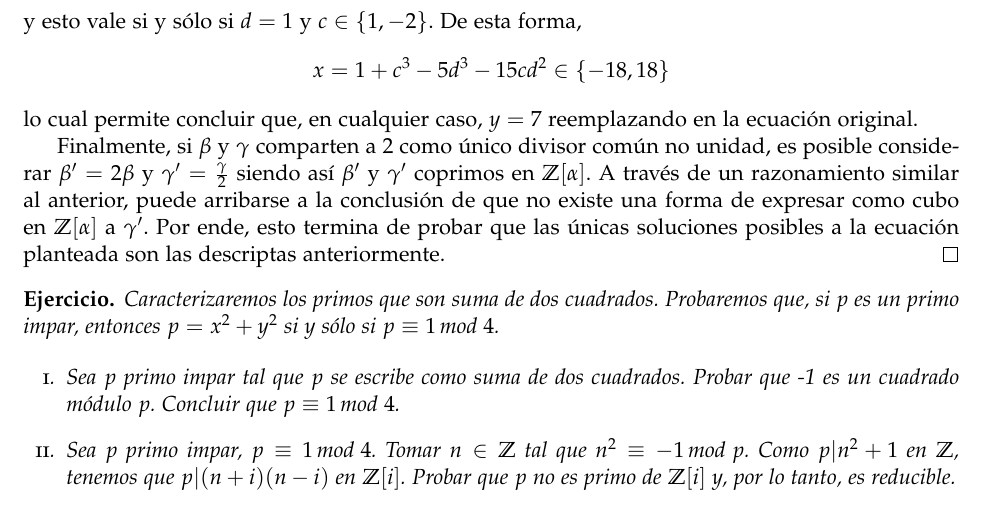
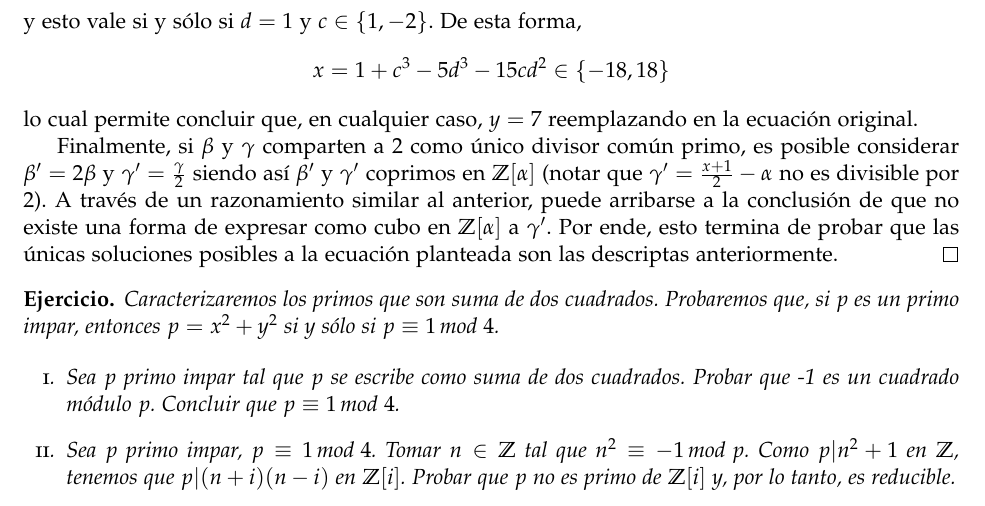
Before and after one commit to lukius/teonum, a LaTeX document (1/lista1.tex): part of page 2 of 2, cut so that both start at the same text. Compiled offline with pdfLaTeX.

Commit message:
Un ejercicio

```diff
--- a/1/lista1.tex
+++ b/1/lista1.tex
@@ -93,8 +93,9 @@ y esto vale si y sólo si $d = 1$ y $c \in \{1, -2\}$. De esta forma,
 $$x = 1 + c^3 - 5d^3 - 15cd^2 \in \{-18, 18\}$$
 lo cual permite concluir que, en cualquier caso, $y = 7$ reemplazando en la ecuación original.
 
-Finalmente, si $\beta$ y $\gamma$ comparten a 2 como único divisor común no unidad, es posible considerar
-$\beta'= 2\beta$ y $\gamma' = \frac{\gamma}{2}$ siendo así $\beta'$ y $\gamma'$ coprimos en \Zm{\alpha}.
+Finalmente, si $\beta$ y $\gamma$ comparten a 2 como único divisor común primo, es posible considerar
+$\beta'= 2\beta$ y $\gamma' = \frac{\gamma}{2}$ siendo así $\beta'$ y $\gamma'$ coprimos en \Zm{\alpha}
+(notar que $\gamma' = \frac{x+1}{2} - \alpha$ no es divisible por $2$).
 A través de un razonamiento similar al anterior, puede arribarse a la conclusión de que no existe una
 forma de expresar como cubo en \Zm{\alpha} a $\gamma'$. Por ende, esto termina de probar que las
 únicas soluciones posibles a la ecuación planteada son las descriptas anteriormente.
```
Also changed, not shown: 1/lista1.pdf, 1/lista1.tex (2 more changed lines).
